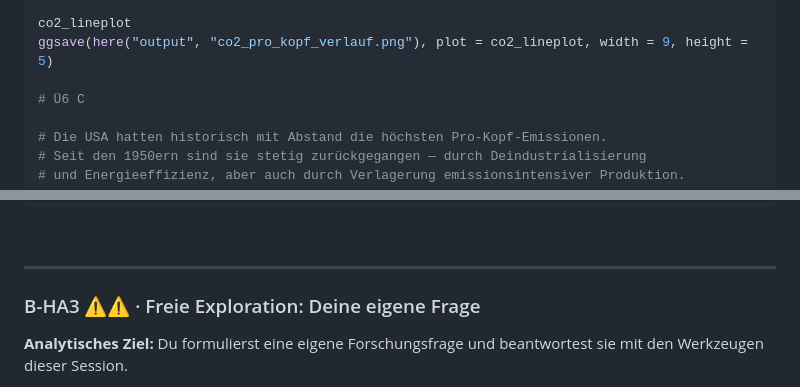
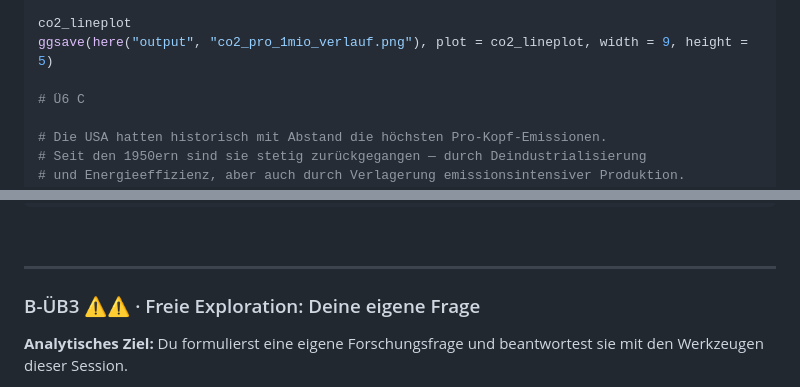
Before and after one commit to nlegewie/Intro_to_R_Seminar, a Markdown page: sessions/session_05/README.md, 2 parts joined by grey strips. Drawn GitHub-style; folded sections open.

```diff
--- a/sessions/session_05/README.md
+++ b/sessions/session_05/README.md
@@ -832,7 +832,7 @@ co2_lineplot <- ggplot(laender_co2, aes(x = year, y = co2_pro_1mio, color = coun
   )
 
 co2_lineplot
-ggsave(here("output", "co2_pro_kopf_verlauf.png"), plot = co2_lineplot, width = 9, height = 5)
+ggsave(here("output", "co2_pro_1mio_verlauf.png"), plot = co2_lineplot, width = 9, height = 5)
 
 # Ü6 C
 
@@ -1224,7 +1224,7 @@ session_daten |>
 
 ---
 
-### B-HA3 ⚠️⚠️ · Freie Exploration: Deine eigene Frage
+### B-ÜB3 ⚠️⚠️ · Freie Exploration: Deine eigene Frage
 
 **Analytisches Ziel:** Du formulierst eine eigene Forschungsfrage und beantwortest sie mit den Werkzeugen dieser Session.
 
```
Also changed, not shown: other parts of sessions/session_05/README.md (+12 -11 lines).
